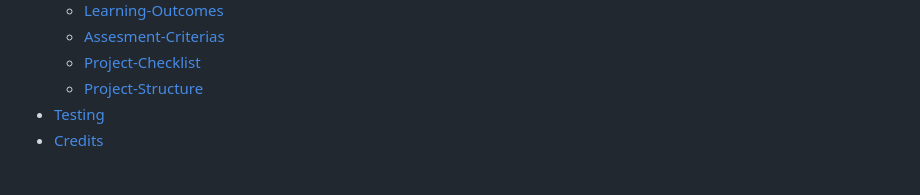
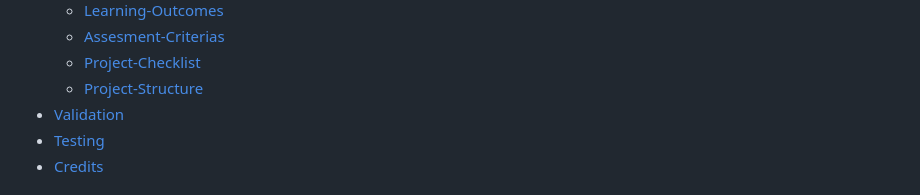
Before and after one commit to Gomsur/Authentic-shop, a Markdown page: README.md, the part around the change. Drawn GitHub-style.

Commit message:
Validation added to content in readme

```diff
--- a/README.md
+++ b/README.md
@@ -27,6 +27,7 @@ The application also includes user authentication, a user profile, and a newslet
     - [Assesment-Criterias](#assessment-criteria)
     - [Project-Checklist](#project-completion-checklist)
     - [Project-Structure](#project-structure)
+- [Validation](#validation)
 - [Testing](#testing)
 - [Credits](#credits)
 
```
